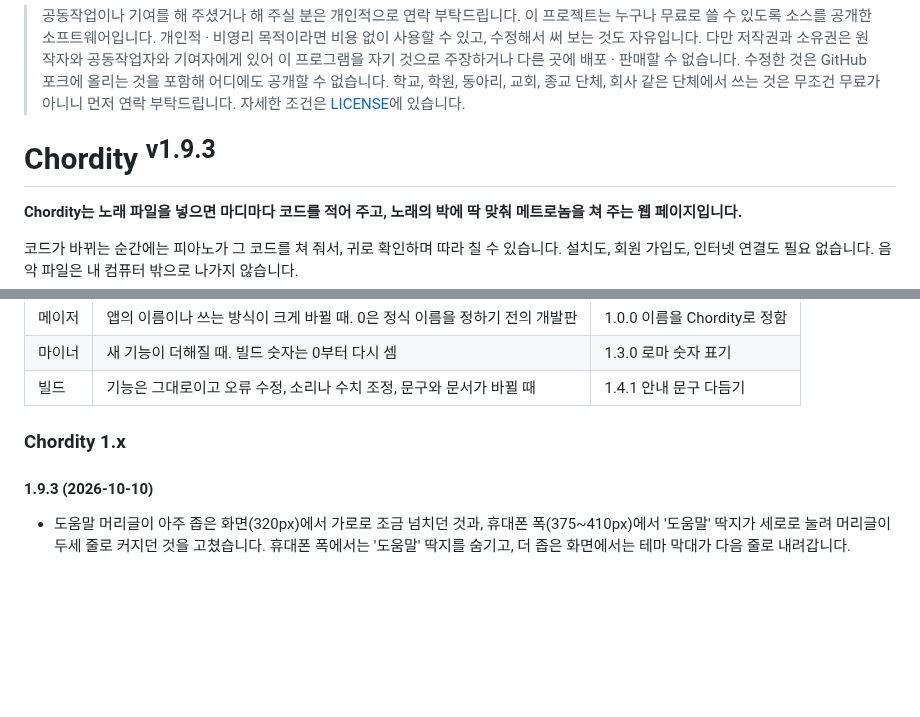
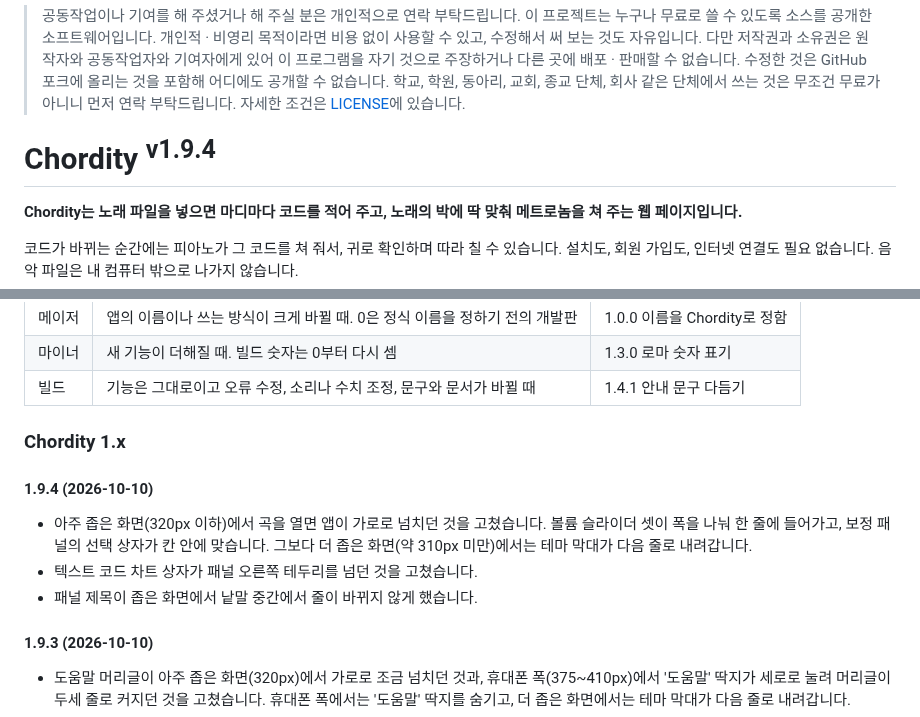
Before and after one commit to Velvitty/Chordity, a Markdown page: README.md, 2 parts joined by grey strips. Rendered like a GitHub page; blank space fills up the shorter version.

```diff
--- a/README.md
+++ b/README.md
@@ -1,6 +1,6 @@
 > 공동작업이나 기여를 해 주셨거나 해 주실 분은 개인적으로 연락 부탁드립니다. 이 프로젝트는 누구나 무료로 쓸 수 있도록 소스를 공개한 소프트웨어입니다. 개인적 · 비영리 목적이라면 비용 없이 사용할 수 있고, 수정해서 써 보는 것도 자유입니다. 다만 저작권과 소유권은 원작자와 공동작업자와 기여자에게 있어 이 프로그램을 자기 것으로 주장하거나 다른 곳에 배포 · 판매할 수 없습니다. 수정한 것은 GitHub 포크에 올리는 것을 포함해 어디에도 공개할 수 없습니다. 학교, 학원, 동아리, 교회, 종교 단체, 회사 같은 단체에서 쓰는 것은 무조건 무료가 아니니 먼저 연락 부탁드립니다. 자세한 조건은 [LICENSE](LICENSE)에 있습니다.
 
-# Chordity <sup>v1.9.3</sup>
+# Chordity <sup>v1.9.4</sup>
 
 **Chordity는 노래 파일을 넣으면 마디마다 코드를 적어 주고, 노래의 박에 딱 맞춰 메트로놈을 쳐 주는 웹 페이지입니다.**
 
@@ -1481,6 +1481,11 @@ flowchart LR
 
 ### Chordity 1.x
 
+#### 1.9.4 (2026-10-10)
+- 아주 좁은 화면(320px 이하)에서 곡을 열면 앱이 가로로 넘치던 것을 고쳤습니다. 볼륨 슬라이더 셋이 폭을 나눠 한 줄에 들어가고, 보정 패널의 선택 상자가 칸 안에 맞습니다. 그보다 더 좁은 화면(약 310px 미만)에서는 테마 막대가 다음 줄로 내려갑니다.
+- 텍스트 코드 차트 상자가 패널 오른쪽 테두리를 넘던 것을 고쳤습니다.
+- 패널 제목이 좁은 화면에서 낱말 중간에서 줄이 바뀌지 않게 했습니다.
+
 #### 1.9.3 (2026-10-10)
 - 도움말 머리글이 아주 좁은 화면(320px)에서 가로로 조금 넘치던 것과, 휴대폰 폭(375~410px)에서 '도움말' 딱지가 세로로 눌려 머리글이 두세 줄로 커지던 것을 고쳤습니다. 휴대폰 폭에서는 '도움말' 딱지를 숨기고, 더 좁은 화면에서는 테마 막대가 다음 줄로 내려갑니다.
 
```
Also changed, not shown: other parts of README.md (+1 -1 lines), docs/screenshot-desktop.png, docs/screenshot-mobile.png, 3 other files.
